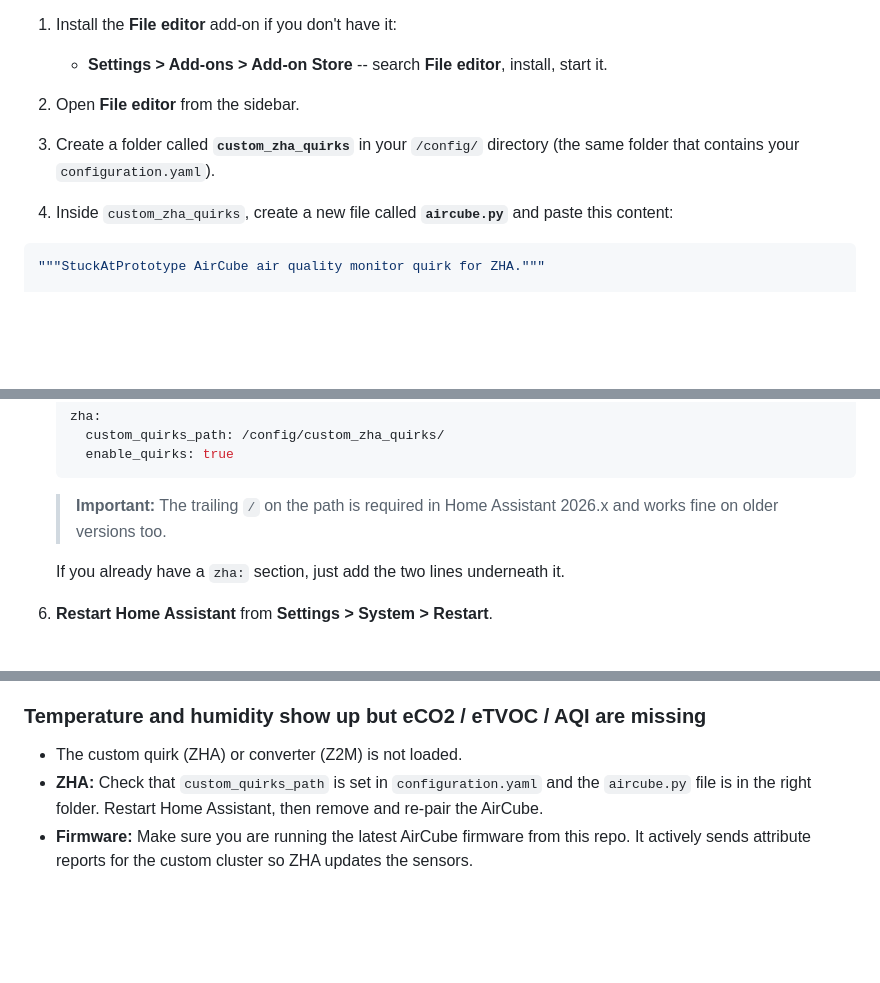
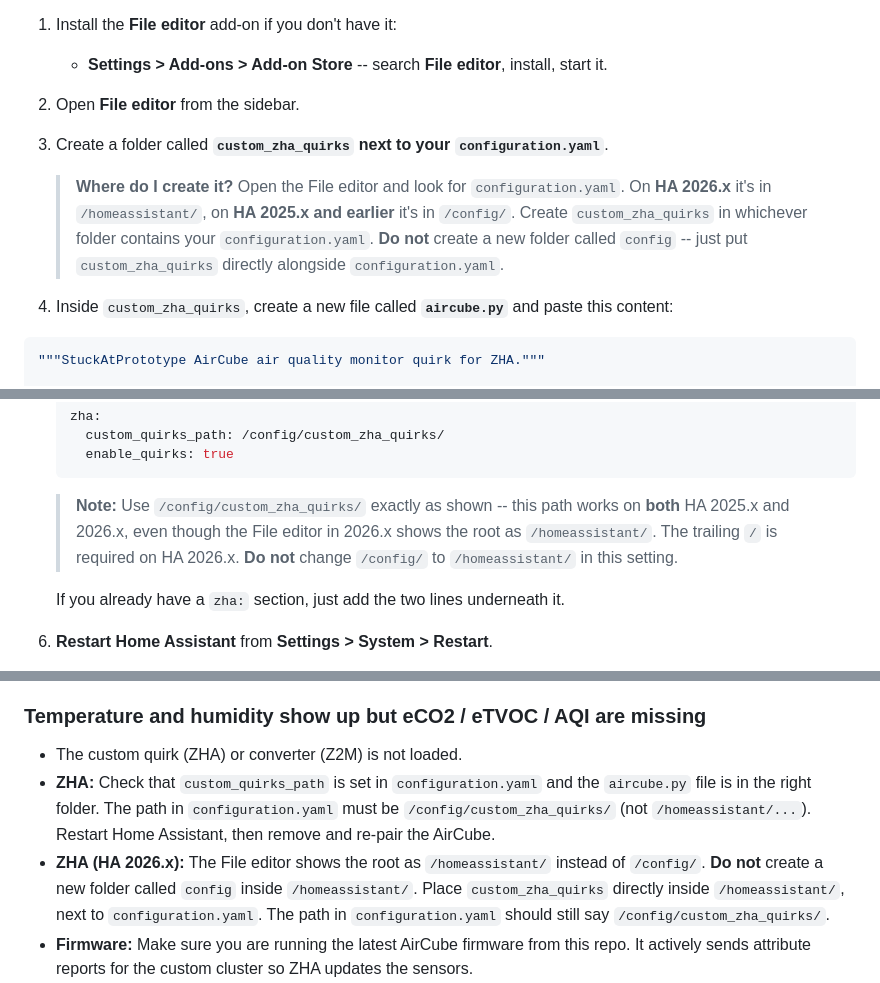
Before and after one commit to StuckAtPrototype/AirCube, a Markdown page: HOME_ASSISTANT.md, 3 parts joined by grey strips. Drawn GitHub-style; blank space fills up the shorter version.

Commit message:
updating docs to better explain 2025 vs 2026 diffs

````diff
--- a/HOME_ASSISTANT.md
+++ b/HOME_ASSISTANT.md
@@ -46,7 +46,9 @@ The AirCube uses a custom Zigbee cluster (0xFC01) for air quality data and a sta
 
 2. Open **File editor** from the sidebar.
 
-3. Create a folder called **`custom_zha_quirks`** in your `/config/` directory (the same folder that contains your `configuration.yaml`).
+3. Create a folder called **`custom_zha_quirks`** **next to your `configuration.yaml`**.
+
+   > **Where do I create it?** Open the File editor and look for `configuration.yaml`. On **HA 2026.x** it's in `/homeassistant/`, on **HA 2025.x and earlier** it's in `/config/`. Create `custom_zha_quirks` in whichever folder contains your `configuration.yaml`. **Do not** create a new folder called `config` -- just put `custom_zha_quirks` directly alongside `configuration.yaml`.
 
 4. Inside `custom_zha_quirks`, create a new file called **`aircube.py`** and paste this content:
 
@@ -139,7 +141,7 @@ ANALOG_OUTPUT_CLUSTER_ID = 0x000D
      enable_quirks: true
    ```
 
-   > **Important:** The trailing `/` on the path is required in Home Assistant 2026.x and works fine on older versions too.
+   > **Note:** Use `/config/custom_zha_quirks/` exactly as shown -- this path works on **both** HA 2025.x and 2026.x, even though the File editor in 2026.x shows the root as `/homeassistant/`. The trailing `/` is required on HA 2026.x. **Do not** change `/config/` to `/homeassistant/` in this setting.
 
    If you already have a `zha:` section, just add the two lines underneath it.
 
@@ -418,7 +420,8 @@ entities:
 ### Temperature and humidity show up but eCO2 / eTVOC / AQI are missing
 
 - The custom quirk (ZHA) or converter (Z2M) is not loaded.
-- **ZHA:** Check that `custom_quirks_path` is set in `configuration.yaml` and the `aircube.py` file is in the right folder. Restart Home Assistant, then remove and re-pair the AirCube.
+- **ZHA:** Check that `custom_quirks_path` is set in `configuration.yaml` and the `aircube.py` file is in the right folder. The path in `configuration.yaml` must be `/config/custom_zha_quirks/` (not `/homeassistant/...`). Restart Home Assistant, then remove and re-pair the AirCube.
+- **ZHA (HA 2026.x):** The File editor shows the root as `/homeassistant/` instead of `/config/`. **Do not** create a new folder called `config` inside `/homeassistant/`. Place `custom_zha_quirks` directly inside `/homeassistant/`, next to `configuration.yaml`. The path in `configuration.yaml` should still say `/config/custom_zha_quirks/`.
 - **Firmware:** Make sure you are running the latest AirCube firmware from this repo. It actively sends attribute reports for the custom cluster so ZHA updates the sensors.
 - **Z2M:** Check that `external_converters` is in the Z2M `configuration.yaml` and `aircube.js` is in the `zigbee2mqtt` folder. Restart Zigbee2MQTT.
 
````
